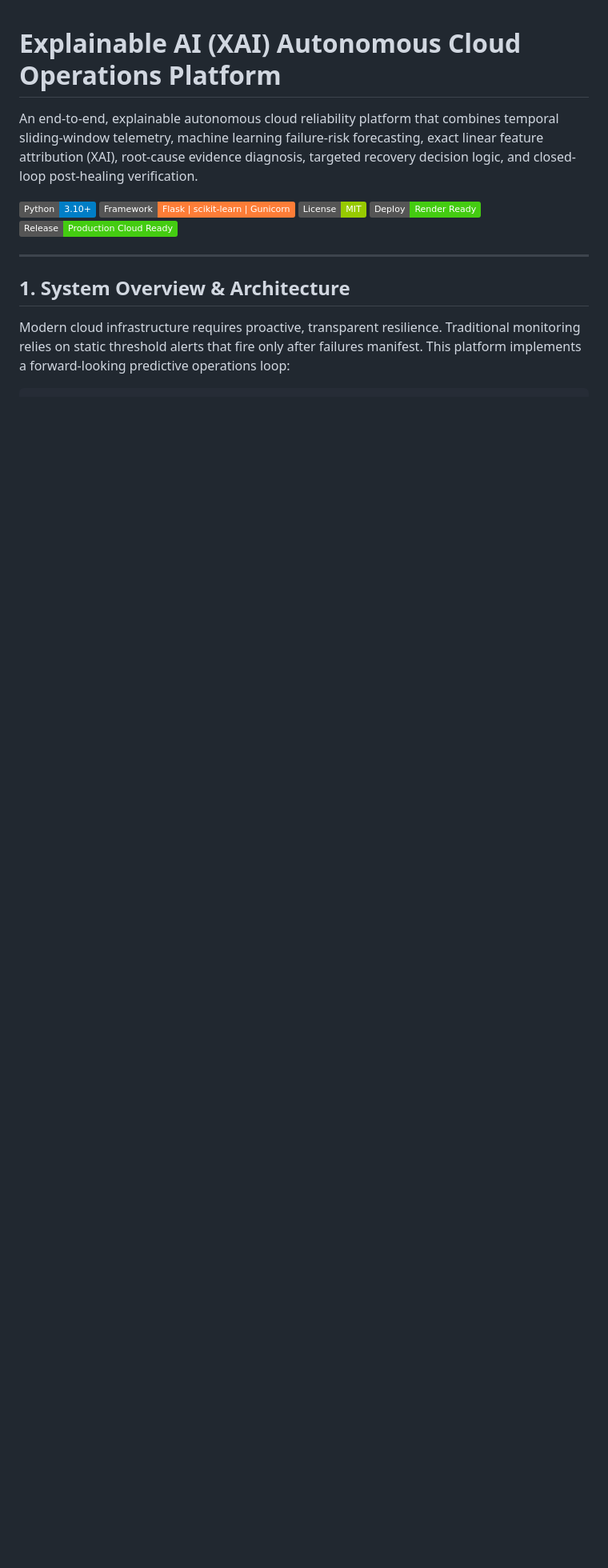
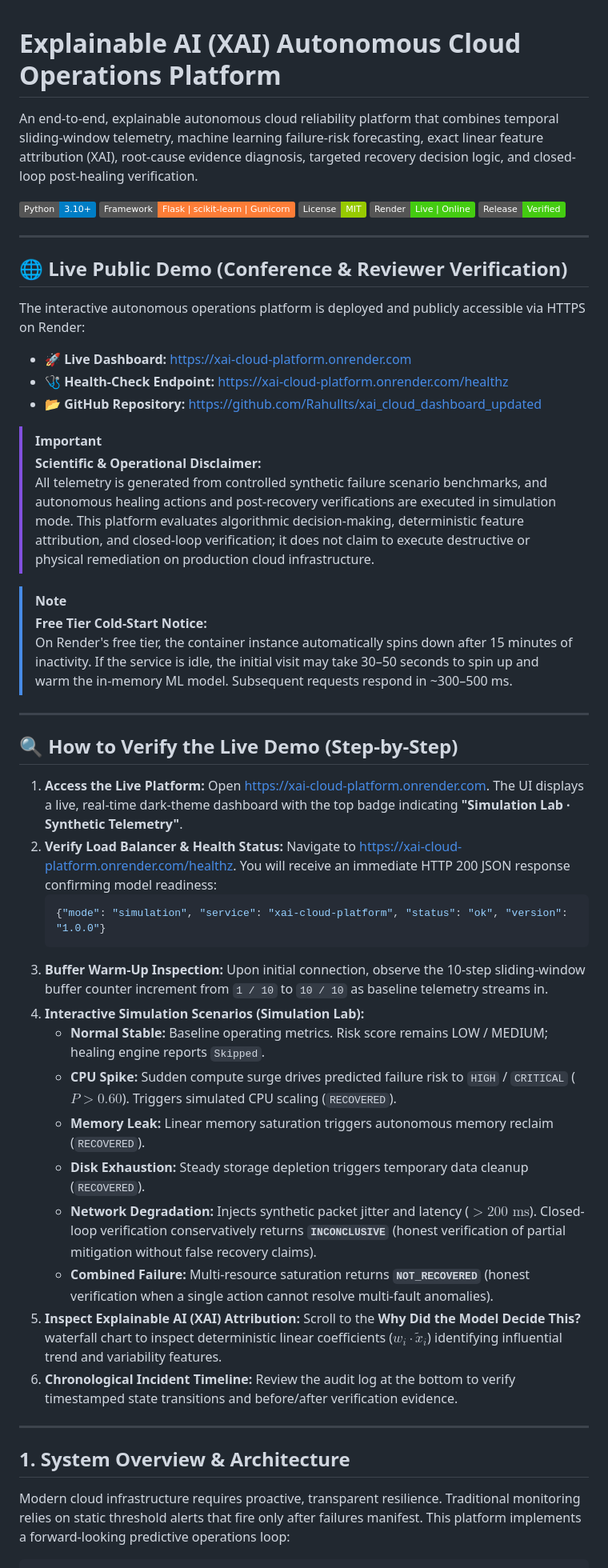
Before and after one commit to Rahullts/xai_cloud_dashboard_updated, a Markdown page: README.md, the part around one of its changes. Shown at 80% size. Rendered like a GitHub page; badges without logos; blank space fills up the shorter version.

Commit message:
Publish live public Render dashboard URL and reviewer verification guide in README

````diff
--- a/README.md
+++ b/README.md
@@ -5,8 +5,46 @@ An end-to-end, explainable autonomous cloud reliability platform that combines t
 ![Python](https://img.shields.io/badge/Python-3.10%2B-blue)
 ![Framework](https://img.shields.io/badge/Framework-Flask%20%7C%20scikit--learn%20%7C%20Gunicorn-orange)
 ![License](https://img.shields.io/badge/License-MIT-green)
-![Deployment](https://img.shields.io/badge/Deploy-Render%20Ready-brightgreen)
-![Status](https://img.shields.io/badge/Release-Production%20Cloud%20Ready-brightgreen)
+![Deployment Status](https://img.shields.io/badge/Render-Live%20%7C%20Online-brightgreen)
+![Build](https://img.shields.io/badge/Release-Verified-brightgreen)
+
+---
+
+## 🌐 Live Public Demo (Conference & Reviewer Verification)
+
+The interactive autonomous operations platform is deployed and publicly accessible via HTTPS on Render:
+
+* **🚀 Live Dashboard:** [https://xai-cloud-platform.onrender.com](https://xai-cloud-platform.onrender.com)
+* **🩺 Health-Check Endpoint:** [https://xai-cloud-platform.onrender.com/healthz](https://xai-cloud-platform.onrender.com/healthz)
+* **📂 GitHub Repository:** [https://github.com/Rahullts/xai_cloud_dashboard_updated](https://github.com/Rahullts/xai_cloud_dashboard_updated)
+
+> [!IMPORTANT]
+> **Scientific & Operational Disclaimer:**
+> All telemetry is generated from controlled synthetic failure scenario benchmarks, and autonomous healing actions and post-recovery verifications are executed in simulation mode. This platform evaluates algorithmic decision-making, deterministic feature attribution, and closed-loop verification; it does not claim to execute destructive or physical remediation on production cloud infrastructure.
+
+> [!NOTE]
+> **Free Tier Cold-Start Notice:**
+> On Render's free tier, the container instance automatically spins down after 15 minutes of inactivity. If the service is idle, the initial visit may take 30–50 seconds to spin up and warm the in-memory ML model. Subsequent requests respond in ~300–500 ms.
+
+---
+
+## 🔍 How to Verify the Live Demo (Step-by-Step)
+
+1. **Access the Live Platform:** Open [https://xai-cloud-platform.onrender.com](https://xai-cloud-platform.onrender.com). The UI displays a live, real-time dark-theme dashboard with the top badge indicating **"Simulation Lab · Synthetic Telemetry"**.
+2. **Verify Load Balancer & Health Status:** Navigate to [https://xai-cloud-platform.onrender.com/healthz](https://xai-cloud-platform.onrender.com/healthz). You will receive an immediate HTTP 200 JSON response confirming model readiness:
+   ```json
+   {"mode": "simulation", "service": "xai-cloud-platform", "status": "ok", "version": "1.0.0"}
+   ```
+3. **Buffer Warm-Up Inspection:** Upon initial connection, observe the 10-step sliding-window buffer counter increment from `1 / 10` to `10 / 10` as baseline telemetry streams in.
+4. **Interactive Simulation Scenarios (Simulation Lab):**
+   - **Normal Stable:** Baseline operating metrics. Risk score remains LOW / MEDIUM; healing engine reports `Skipped`.
+   - **CPU Spike:** Sudden compute surge drives predicted failure risk to `HIGH` / `CRITICAL` ($P > 0.60$). Triggers simulated CPU scaling (`RECOVERED`).
+   - **Memory Leak:** Linear memory saturation triggers autonomous memory reclaim (`RECOVERED`).
+   - **Disk Exhaustion:** Steady storage depletion triggers temporary data cleanup (`RECOVERED`).
+   - **Network Degradation:** Injects synthetic packet jitter and latency ($>200\text{ ms}$). Closed-loop verification conservatively returns **`INCONCLUSIVE`** (honest verification of partial mitigation without false recovery claims).
+   - **Combined Failure:** Multi-resource saturation returns **`NOT_RECOVERED`** (honest verification when a single action cannot resolve multi-fault anomalies).
+5. **Inspect Explainable AI (XAI) Attribution:** Scroll to the **Why Did the Model Decide This?** waterfall chart to inspect deterministic linear coefficients ($w_i \cdot \tilde{x}_i$) identifying influential trend and variability features.
+6. **Chronological Incident Timeline:** Review the audit log at the bottom to verify timestamped state transitions and before/after verification evidence.
 
 ---
 
````
Also changed, not shown: other parts of README.md (+19 -41 lines).
